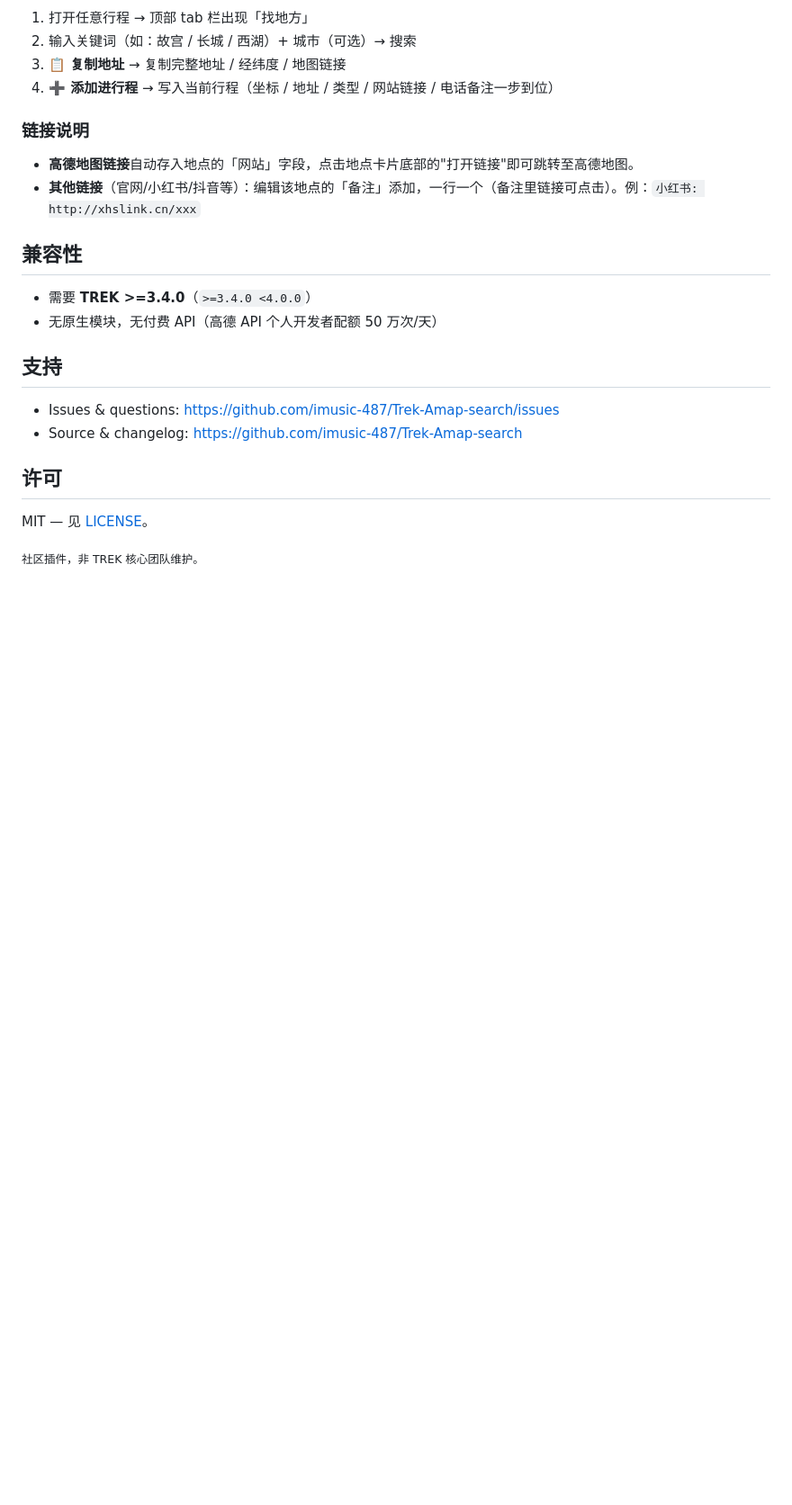
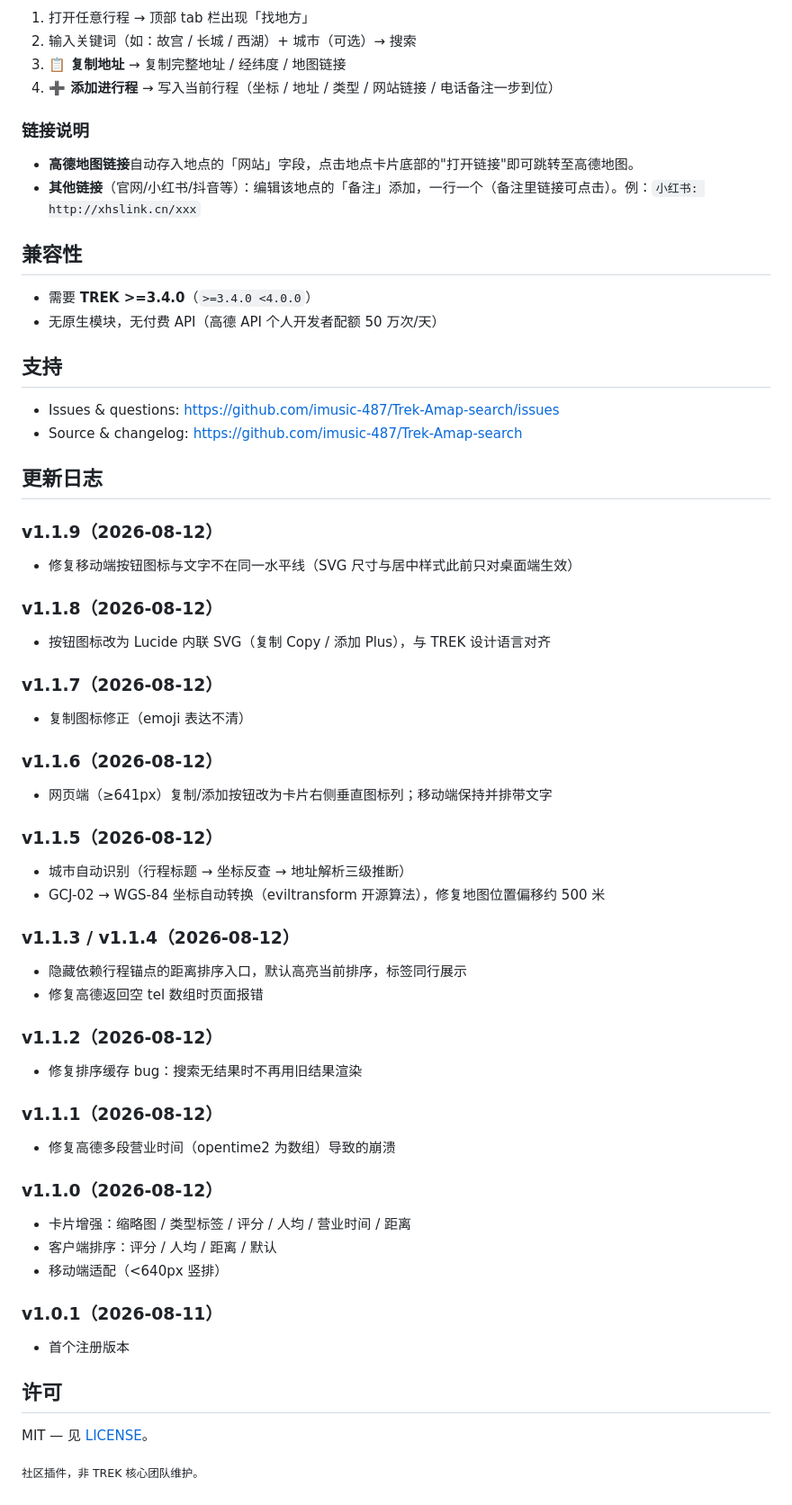
Before and after one commit to imusic-487/Trek-Amap-search, a Markdown page: README.md, the part around one of its changes. Shown at 90% size. GitHub-like rendering; blank space fills up the shorter version.

```diff
--- a/README.md
+++ b/README.md
@@ -98,6 +103,42 @@ TREK 官方有一个关于中国地图模式的讨论（[#1636](https://github.c
 - Issues & questions: <https://github.com/imusic-487/Trek-Amap-search/issues>
 - Source & changelog: <https://github.com/imusic-487/Trek-Amap-search>
 
+## 更新日志
+
+### v1.1.9（2026-08-12）
+- 修复移动端按钮图标与文字不在同一水平线（SVG 尺寸与居中样式此前只对桌面端生效）
+
+### v1.1.8（2026-08-12）
+- 按钮图标改为 Lucide 内联 SVG（复制 Copy / 添加 Plus），与 TREK 设计语言对齐
+
+### v1.1.7（2026-08-12）
+- 复制图标修正（emoji 表达不清）
+
+### v1.1.6（2026-08-12）
+- 网页端（≥641px）复制/添加按钮改为卡片右侧垂直图标列；移动端保持并排带文字
+
+### v1.1.5（2026-08-12）
+- 城市自动识别（行程标题 → 坐标反查 → 地址解析三级推断）
+- GCJ-02 → WGS-84 坐标自动转换（eviltransform 开源算法），修复地图位置偏移约 500 米
+
+### v1.1.3 / v1.1.4（2026-08-12）
+- 隐藏依赖行程锚点的距离排序入口，默认高亮当前排序，标签同行展示
+- 修复高德返回空 tel 数组时页面报错
+
+### v1.1.2（2026-08-12）
+- 修复排序缓存 bug：搜索无结果时不再用旧结果渲染
+
+### v1.1.1（2026-08-12）
+- 修复高德多段营业时间（opentime2 为数组）导致的崩溃
+
+### v1.1.0（2026-08-12）
+- 卡片增强：缩略图 / 类型标签 / 评分 / 人均 / 营业时间 / 距离
+- 客户端排序：评分 / 人均 / 距离 / 默认
+- 移动端适配（<640px 竖排）
+
+### v1.0.1（2026-08-11）
+- 首个注册版本
+
 ## 许可
 
 MIT — 见 [LICENSE](./LICENSE)。
```
Also changed, not shown: other parts of README.md (+8 -3 lines), README.en.md (+44 -3 lines).
